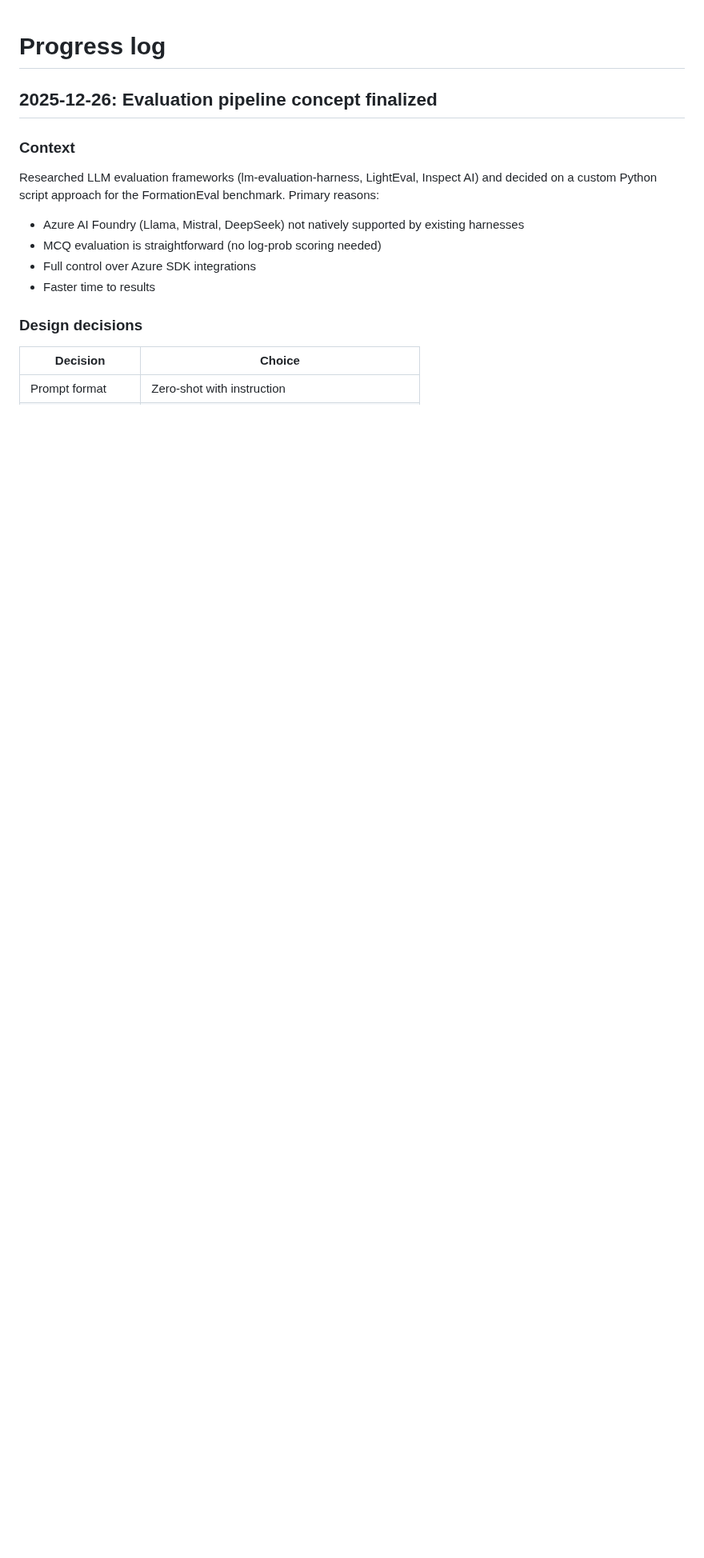
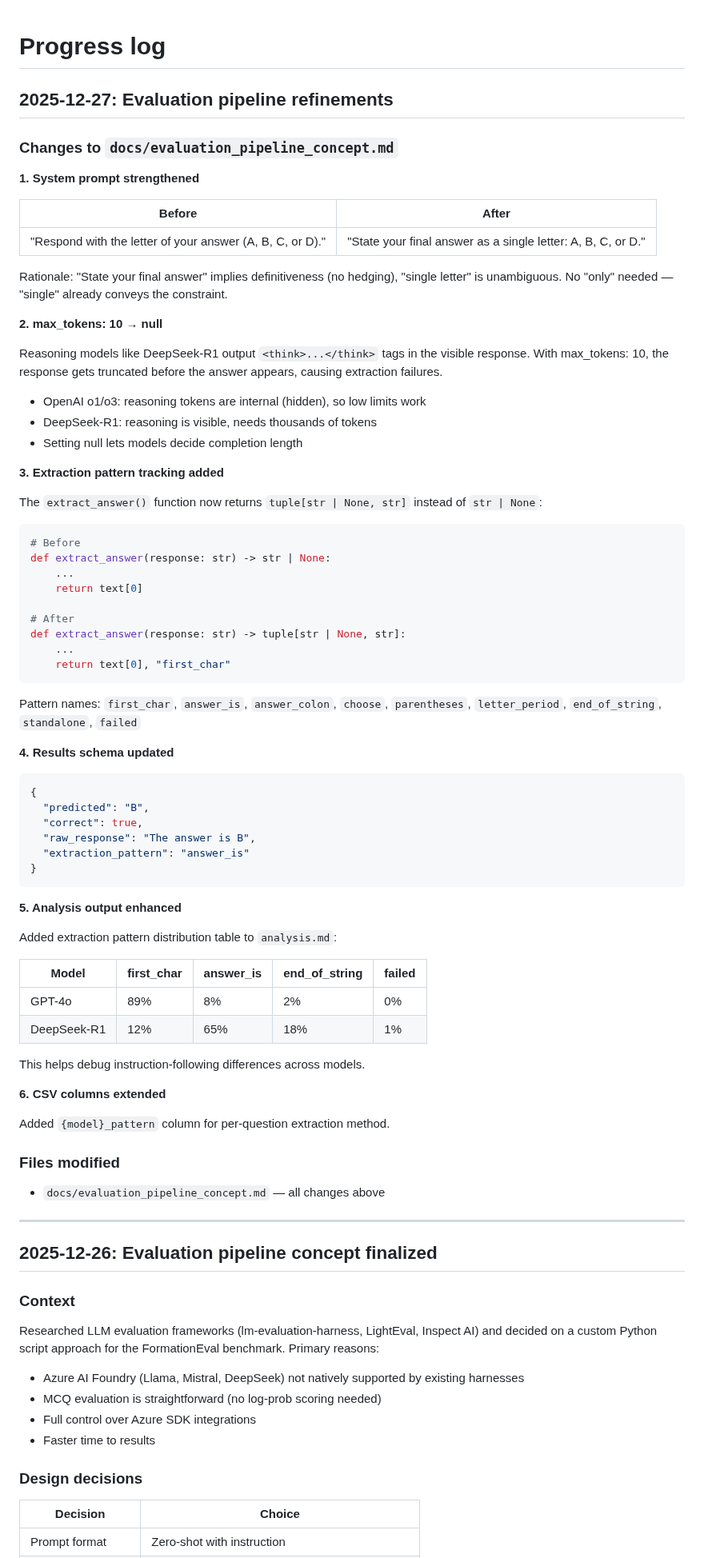
Before and after one commit to AlmazErmilov/FormationEval-an-Open-Benchmark-for-Oil-Gas-Geoscience-MCQ-Evaluation, a Markdown page: docs/PROGRESS.md, the part around the change. Shown at 80% size. Rendered like a GitHub page; blank space fills up the shorter version.

````diff
--- a/docs/PROGRESS.md
+++ b/docs/PROGRESS.md
@@ -1,4 +1,74 @@
 # Progress log
+
+## 2025-12-27: Evaluation pipeline refinements
+
+### Changes to `docs/evaluation_pipeline_concept.md`
+
+**1. System prompt strengthened**
+
+| Before | After |
+|--------|-------|
+| "Respond with the letter of your answer (A, B, C, or D)." | "State your final answer as a single letter: A, B, C, or D." |
+
+Rationale: "State your final answer" implies definitiveness (no hedging), "single letter" is unambiguous. No "only" needed — "single" already conveys the constraint.
+
+**2. max_tokens: 10 → null**
+
+Reasoning models like DeepSeek-R1 output `<think>...</think>` tags in the visible response. With max_tokens: 10, the response gets truncated before the answer appears, causing extraction failures.
+
+- OpenAI o1/o3: reasoning tokens are internal (hidden), so low limits work
+- DeepSeek-R1: reasoning is visible, needs thousands of tokens
+- Setting null lets models decide completion length
+
+**3. Extraction pattern tracking added**
+
+The `extract_answer()` function now returns `tuple[str | None, str]` instead of `str | None`:
+
+```python
+# Before
+def extract_answer(response: str) -> str | None:
+    ...
+    return text[0]
+
+# After
+def extract_answer(response: str) -> tuple[str | None, str]:
+    ...
+    return text[0], "first_char"
+```
+
+Pattern names: `first_char`, `answer_is`, `answer_colon`, `choose`, `parentheses`, `letter_period`, `end_of_string`, `standalone`, `failed`
+
+**4. Results schema updated**
+
+```json
+{
+  "predicted": "B",
+  "correct": true,
+  "raw_response": "The answer is B",
+  "extraction_pattern": "answer_is"
+}
+```
+
+**5. Analysis output enhanced**
+
+Added extraction pattern distribution table to `analysis.md`:
+
+| Model | first_char | answer_is | end_of_string | failed |
+|-------|-----------|-----------|---------------|--------|
+| GPT-4o | 89% | 8% | 2% | 0% |
+| DeepSeek-R1 | 12% | 65% | 18% | 1% |
+
+This helps debug instruction-following differences across models.
+
+**6. CSV columns extended**
+
+Added `{model}_pattern` column for per-question extraction method.
+
+### Files modified
+
+- `docs/evaluation_pipeline_concept.md` — all changes above
+
+---
 
 ## 2025-12-26: Evaluation pipeline concept finalized
 
````
Also changed, not shown: docs/evaluation_pipeline_concept.md (+76 -56 lines).
